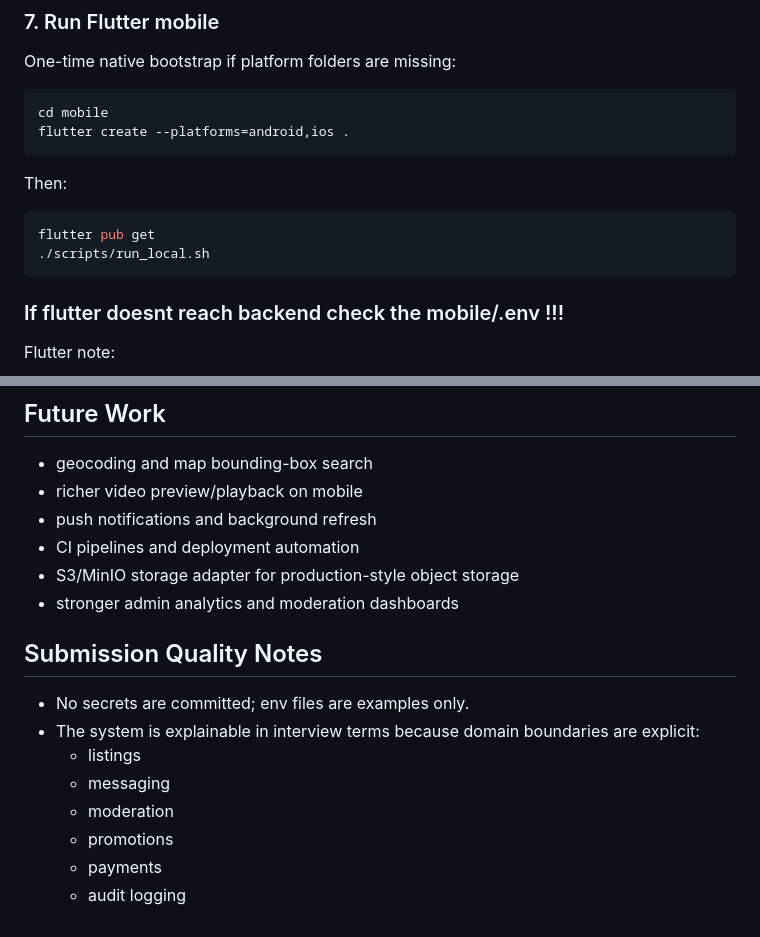
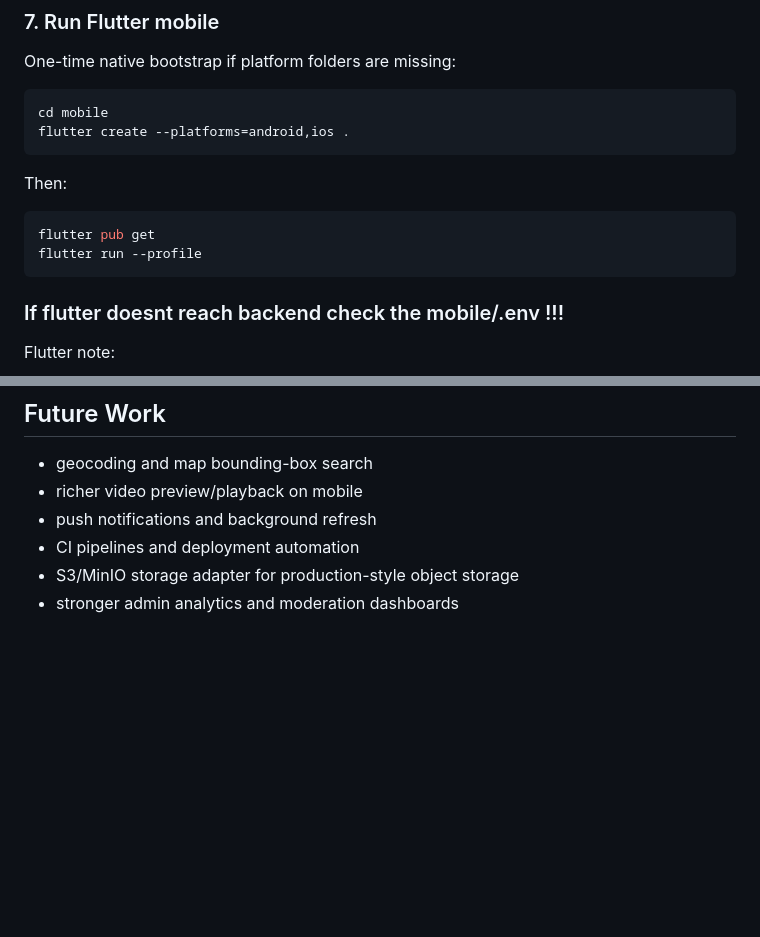
Before and after one commit to Lemming-CS/real_estate_marketplace, a Markdown page: README.md, 2 parts joined by grey strips. Rendered like a GitHub page; blank space fills up the shorter version.

Commit message:
Update README instructions

````diff
--- a/README.md
+++ b/README.md
@@ -150,7 +144,7 @@ flutter create --platforms=android,ios .
 Then:
 ```bash
 flutter pub get
-./scripts/run_local.sh
+flutter run --profile
 ```
 ### If flutter doesnt reach backend check the mobile/.env !!!
 
@@ -257,13 +251,3 @@ Flutter tests include:
 - CI pipelines and deployment automation
 - S3/MinIO storage adapter for production-style object storage
 - stronger admin analytics and moderation dashboards
-
-## Submission Quality Notes
-- No secrets are committed; env files are examples only.
-- The system is explainable in interview terms because domain boundaries are explicit:
-  - listings
-  - messaging
-  - moderation
-  - promotions
-  - payments
-  - audit logging
````
Also changed, not shown: other parts of README.md (+0 -6 lines).
